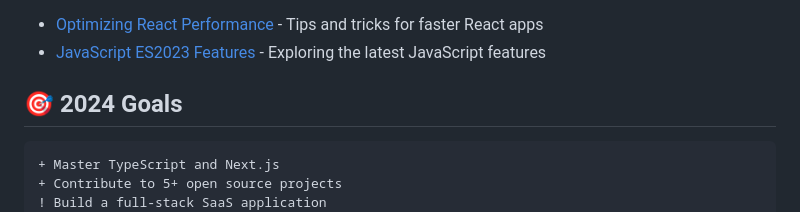
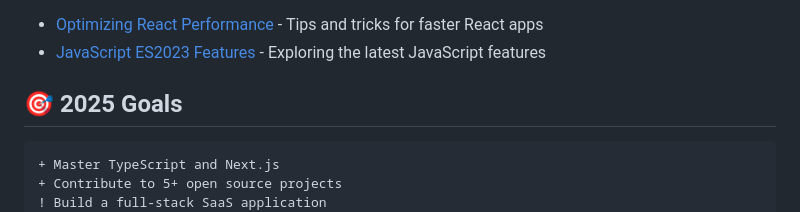
Before and after one commit to getabalewKemaw/getabalewKemaw, a Markdown page: README.md, the part around the change. Drawn GitHub-style.

````diff
--- a/README.md
+++ b/README.md
@@ -114,7 +114,7 @@
 - [JavaScript ES2023 Features](link) - Exploring the latest JavaScript features
 <!-- BLOG-POST-LIST:END -->
 
-## 🎯 2024 Goals
+## 🎯 2025 Goals
 
 ```diff
 + Master TypeScript and Next.js
````
